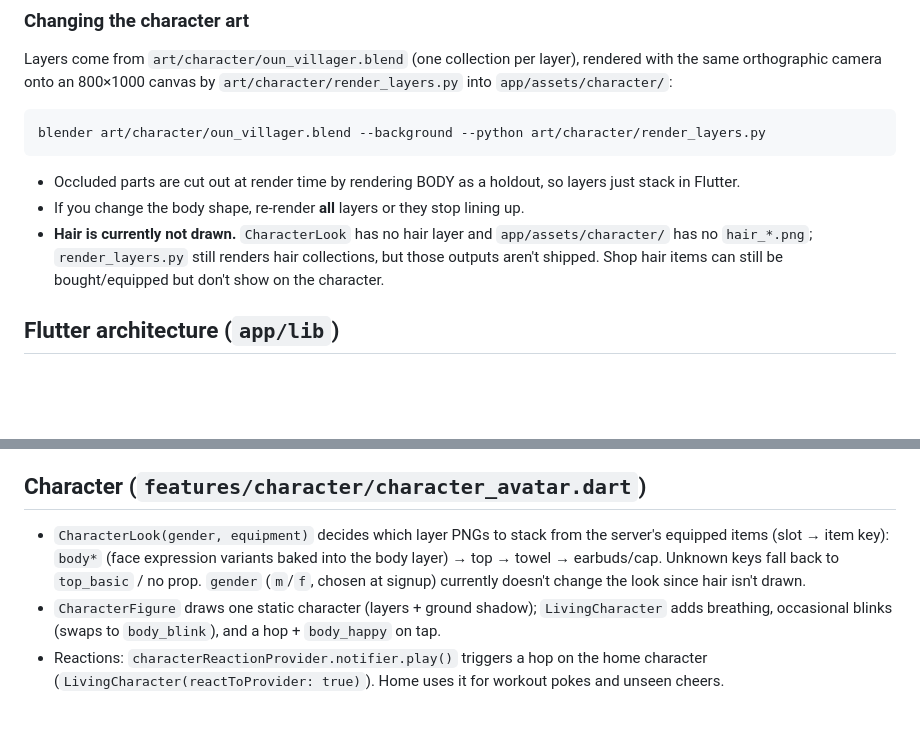
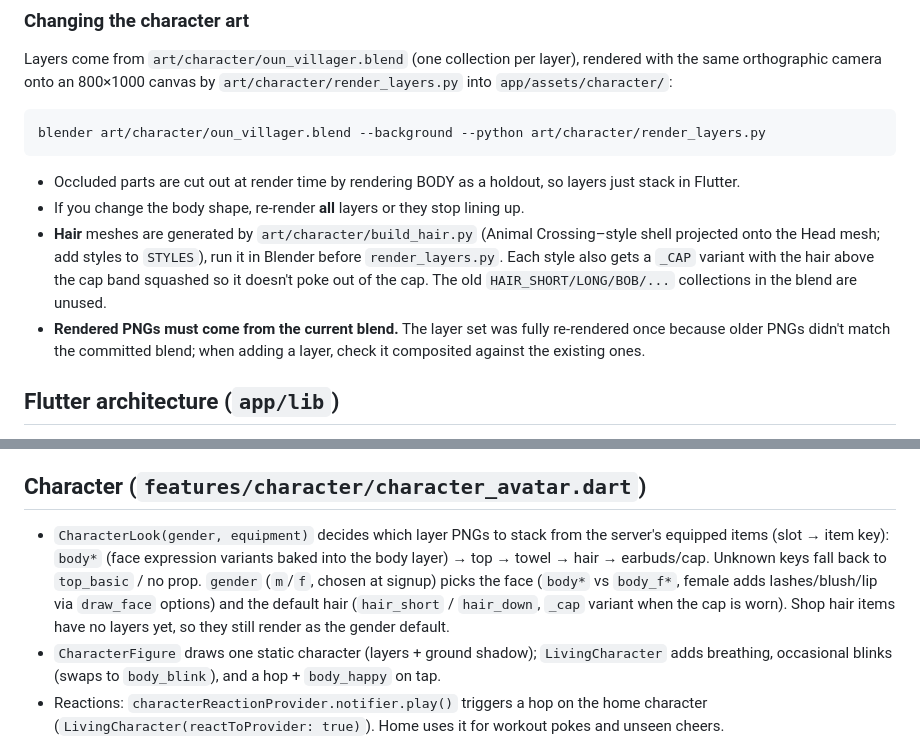
Before and after one commit to dduneon/oun, a Markdown page: CLAUDE.md, 2 parts joined by grey strips. GitHub-like rendering; blank space fills up the shorter version.

Commit message:
docs: 헤어 생성기와 성별별 캐릭터 레이어를 CLAUDE.md에 반영한다
Co-Authored-By: Claude Opus 5.5 <noreply@anthropic.com>

````diff
--- a/CLAUDE.md
+++ b/CLAUDE.md
@@ -43,7 +43,8 @@ blender art/character/oun_villager.blend --background --python art/character/ren
 ```
 - Occluded parts are cut out at render time by rendering BODY as a holdout, so layers just stack in Flutter.
 - If you change the body shape, re-render **all** layers or they stop lining up.
-- **Hair is currently not drawn.** `CharacterLook` has no hair layer and `app/assets/character/` has no `hair_*.png`; `render_layers.py` still renders hair collections, but those outputs aren't shipped. Shop hair items can still be bought/equipped but don't show on the character.
+- **Hair** meshes are generated by `art/character/build_hair.py` (Animal Crossing–style shell projected onto the Head mesh; add styles to `STYLES`), run it in Blender before `render_layers.py`. Each style also gets a `_CAP` variant with the hair above the cap band squashed so it doesn't poke out of the cap. The old `HAIR_SHORT/LONG/BOB/...` collections in the blend are unused.
+- **Rendered PNGs must come from the current blend.** The layer set was fully re-rendered once because older PNGs didn't match the committed blend; when adding a layer, check it composited against the existing ones.
 
 ## Flutter architecture (`app/lib`)
 
@@ -56,7 +57,7 @@ blender art/character/oun_villager.blend --background --python art/character/ren
 
 ## Character (`features/character/character_avatar.dart`)
 
-- `CharacterLook(gender, equipment)` decides which layer PNGs to stack from the server's equipped items (slot → item key): `body*` (face expression variants baked into the body layer) → top → towel → earbuds/cap. Unknown keys fall back to `top_basic` / no prop. `gender` (`m`/`f`, chosen at signup) currently doesn't change the look since hair isn't drawn.
+- `CharacterLook(gender, equipment)` decides which layer PNGs to stack from the server's equipped items (slot → item key): `body*` (face expression variants baked into the body layer) → top → towel → hair → earbuds/cap. Unknown keys fall back to `top_basic` / no prop. `gender` (`m`/`f`, chosen at signup) picks the face (`body*` vs `body_f*`, female adds lashes/blush/lip via `draw_face` options) and the default hair (`hair_short` / `hair_down`, `_cap` variant when the cap is worn). Shop hair items have no layers yet, so they still render as the gender default.
 - `CharacterFigure` draws one static character (layers + ground shadow); `LivingCharacter` adds breathing, occasional blinks (swaps to `body_blink`), and a hop + `body_happy` on tap.
 - Reactions: `characterReactionProvider.notifier.play()` triggers a hop on the home character (`LivingCharacter(reactToProvider: true)`). Home uses it for workout pokes and unseen cheers.
 - Used on home (`home_screen.dart`), crew gathering (`crew_home.dart`, one per member by `gender`), and friend home (`friend_home_screen.dart`).
````
